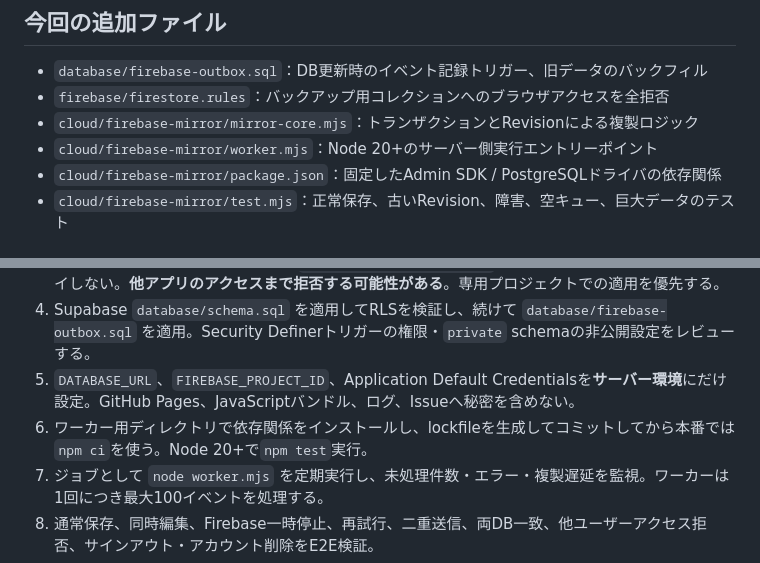
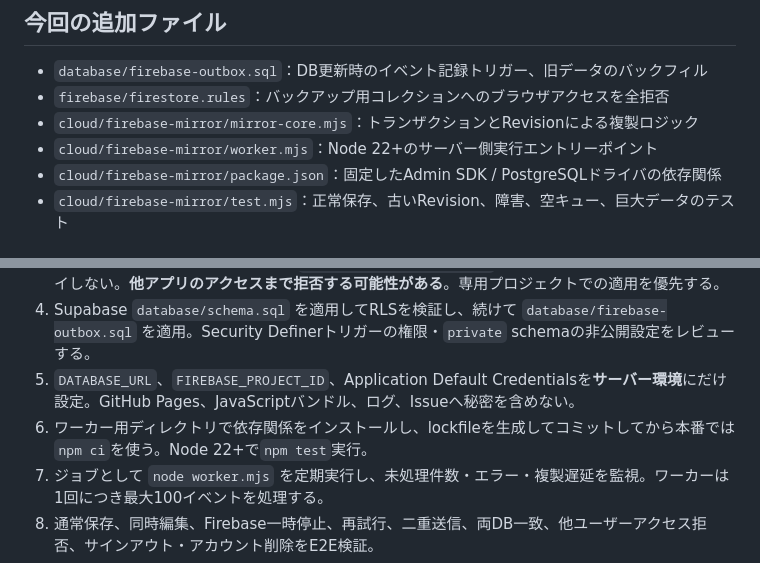
Before and after one commit to mhinata2010-wq/building-schedule, a Markdown page: docs/FIREBASE_MIRROR_ARCHITECTURE.md, 2 parts joined by grey strips. GitHub-like rendering.

Commit message:
fix(firebase): require Node 22 for Firebase Admin SDK v14

```diff
--- a/docs/FIREBASE_MIRROR_ARCHITECTURE.md
+++ b/docs/FIREBASE_MIRROR_ARCHITECTURE.md
@@ -38,7 +38,7 @@ Supabase Auth + Postgres (canonical, revision)
 - `database/firebase-outbox.sql`：DB更新時のイベント記録トリガー、旧データのバックフィル
 - `firebase/firestore.rules`：バックアップ用コレクションへのブラウザアクセスを全拒否
 - `cloud/firebase-mirror/mirror-core.mjs`：トランザクションとRevisionによる複製ロジック
-- `cloud/firebase-mirror/worker.mjs`：Node 20+のサーバー側実行エントリーポイント
+- `cloud/firebase-mirror/worker.mjs`：Node 22+のサーバー側実行エントリーポイント
 - `cloud/firebase-mirror/package.json`：固定したAdmin SDK / PostgreSQLドライバの依存関係
 - `cloud/firebase-mirror/test.mjs`：正常保存、古いRevision、障害、空キュー、巨大データのテスト
 
@@ -48,7 +48,7 @@ Supabase Auth + Postgres (canonical, revision)
 3. 既存Firestoreを共有している場合、`firebase/firestore.rules` の全拒否ルールをそのままデプロイしない。**他アプリのアクセスまで拒否する可能性がある**。専用プロジェクトでの適用を優先する。
 4. Supabase `database/schema.sql` を適用してRLSを検証し、続けて `database/firebase-outbox.sql` を適用。Security Definerトリガーの権限・`private` schemaの非公開設定をレビューする。
 5. `DATABASE_URL`、`FIREBASE_PROJECT_ID`、Application Default Credentialsを**サーバー環境**にだけ設定。GitHub Pages、JavaScriptバンドル、ログ、Issueへ秘密を含めない。
-6. ワーカー用ディレクトリで依存関係をインストールし、lockfileを生成してコミットしてから本番では`npm ci`を使う。Node 20+で`npm test`実行。
+6. ワーカー用ディレクトリで依存関係をインストールし、lockfileを生成してコミットしてから本番では`npm ci`を使う。Node 22+で`npm test`実行。
 7. ジョブとして `node worker.mjs` を定期実行し、未処理件数・エラー・複製遅延を監視。ワーカーは1回につき最大100イベントを処理する。
 8. 通常保存、同時編集、Firebase一時停止、再試行、二重送信、両DB一致、他ユーザーアクセス拒否、サインアウト・アカウント削除をE2E検証。
 9. **削除連携・データ保持ポリシーを実装してから本番導入**。現行のOutboxはinsert/update対応で、削除イベントの伝播はまだない。ユーザー削除後のバックアップ残存を許容したまま公開しない。
```
